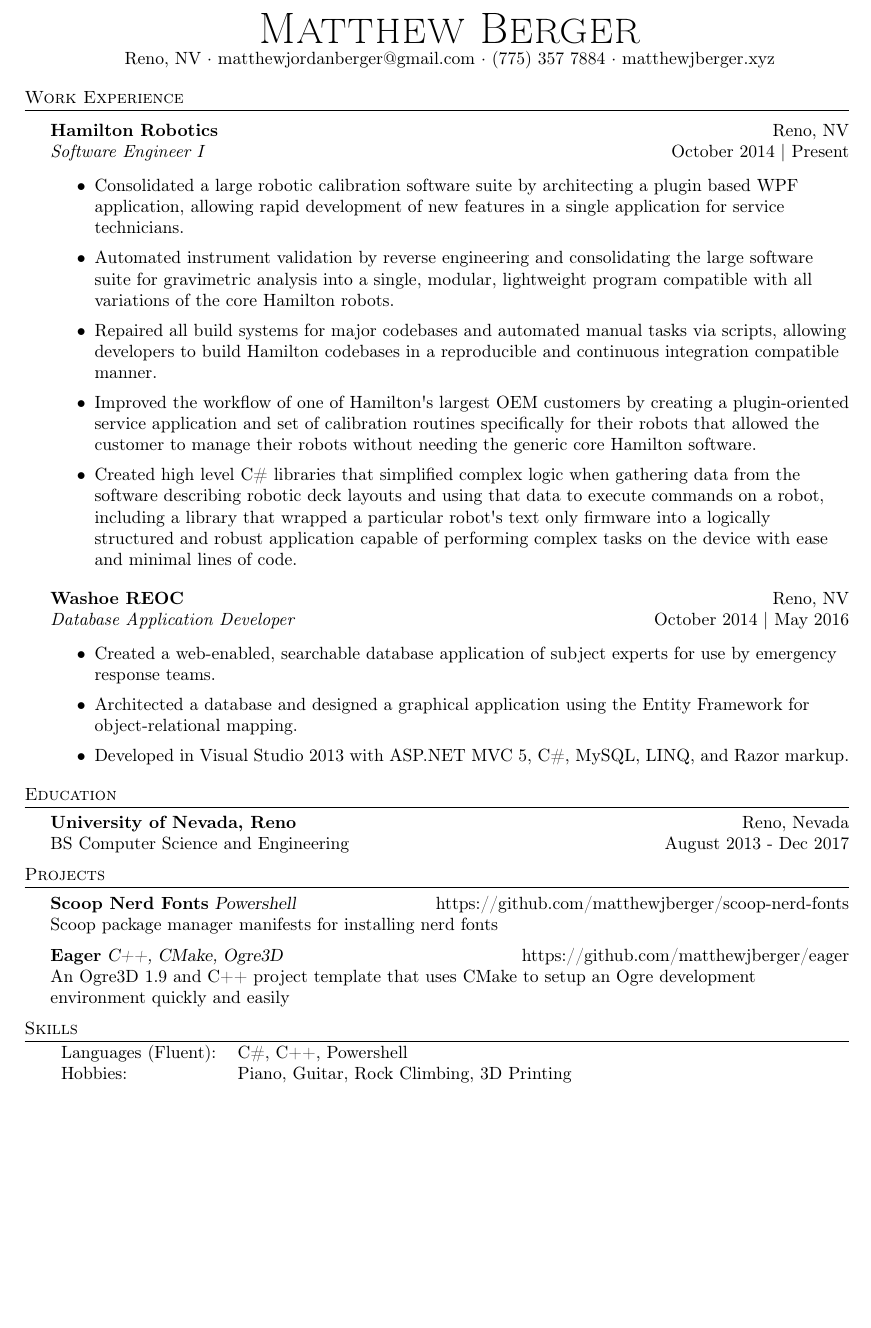
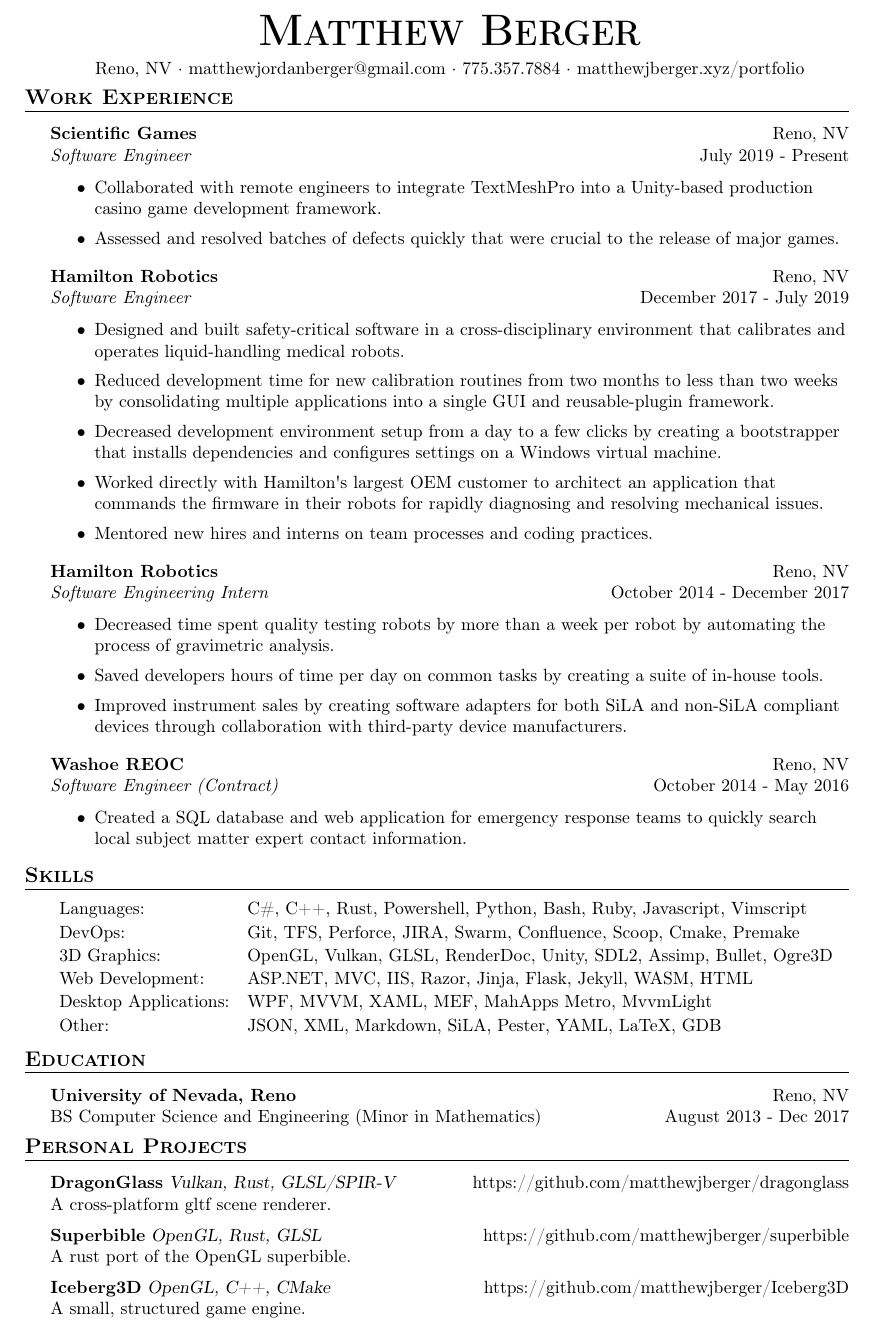
Before and after one commit to matthewjberger/resume, a LaTeX CV (resume.tex): part of the page, cut so that both start at the same text, the shorter picture padded with empty space. Compiled offline with pdfLaTeX.

Commit message:
Update resume

```diff
--- a/resume.tex
+++ b/resume.tex
@@ -5,7 +5,7 @@
     \usepackage{textcomp}
     \usepackage[utf8]{inputenc}
     \usepackage[T1]{fontenc}
-    \usepackage[margin=1in]{geometry}
+    \usepackage{adjustbox}
     \textheight=10in
     \pagestyle{empty}
     \raggedright
@@ -30,8 +30,9 @@
 }
 
 \newcommand{\header} [1] {
-    {\hspace*{-18pt}\vspace*{6pt} \textsc{#1}}
+    {\hspace*{-18pt}\vspace*{6pt} \large \textbf{\textsc{#1}}}
     \vspace*{-6pt} \lineunder
+    \vspace*{4pt}
 }
 
 \newcommand{\employer} [3] {
@@ -71,57 +72,79 @@
 
 
 %==== Profile ====%
-\vspace*{-10pt}
+%\vspace*{-10pt}
 \begin{center}
-	{\Huge \scshape {Matthew Berger}}\\
-	Reno, NV $\cdot$ matthewjordanberger@gmail.com $\cdot$ (775) 357 7884 $\cdot$ matthewjberger.xyz\\
+    {\Huge \scshape \textbf{Matthew Berger}}\\
+    \vspace*{4pt}
+    Reno, NV $\cdot$ matthewjordanberger@gmail.com $\cdot$ 775.357.7884 $\cdot$ matthewjberger.xyz/portfolio\\
+    \vspace*{-4pt}
 \end{center}
 
 %==== Experience ====%
 \header{Work Experience}
-\vspace{1mm}
 
-\textbf{Hamilton Robotics} \hfill Reno, NV\\
-\textit{Software Engineer I} \hfill October 2014 | Present\\
+\textbf{Scientific Games} \hfill Reno, NV\\
+\textit{Software Engineer} \hfill July 2019 - Present\\
 \vspace{-1mm}
 \begin{itemize} \itemsep 1pt
-	\item Consolidated a large robotic calibration software suite by architecting a plugin based WPF application, allowing rapid development of new features in a single application for service technicians.
-	\item Automated instrument validation by reverse engineering and consolidating the large software suite for gravimetric analysis into a single, modular, lightweight program compatible with all variations of the core Hamilton robots.
-	\item Repaired all build systems for major codebases and automated manual tasks via scripts, allowing developers to build Hamilton codebases in a reproducible and continuous integration compatible manner.
-	\item Improved the workflow of one of Hamilton\textquotesingle{}s largest OEM customers by creating a plugin-oriented service application and set of calibration routines specifically for their robots that allowed the customer to manage their robots without needing the generic core Hamilton software.
-	\item Created high level C\# libraries that simplified complex logic when gathering data from the software describing robotic deck layouts and using that data to execute commands on a robot, including a library that wrapped a particular robot\textquotesingle{}s text only firmware into a logically structured and robust application capable of performing complex tasks on the device with ease and minimal lines of code.
+	\item Collaborated with remote engineers to integrate TextMeshPro into a Unity-based production casino game development framework.
+	\item Assessed and resolved batches of defects quickly that were crucial to the release of major games.
+\end{itemize}
+\textbf{Hamilton Robotics} \hfill Reno, NV\\
+\textit{Software Engineer} \hfill December 2017 - July 2019\\
+\vspace{-1mm}
+\begin{itemize} \itemsep 1pt
+	\item Designed and built safety-critical software in a cross-disciplinary environment that calibrates and operates liquid-handling medical robots.
+	\item Reduced development time for new calibration routines from two months to less than two weeks by consolidating multiple applications into a single GUI and reusable-plugin framework.
+	\item Decreased development environment setup from a day to a few clicks by creating a bootstrapper that installs dependencies and configures settings on a Windows virtual machine.
+	\item Worked directly with Hamilton\textquotesingle{}s largest OEM customer to architect an application that commands the firmware in their robots for rapidly diagnosing and resolving mechanical issues.
+	\item Mentored new hires and interns on team processes and coding practices.
+\end{itemize}
+\textbf{Hamilton Robotics} \hfill Reno, NV\\
+\textit{Software Engineering Intern} \hfill October 2014 - December 2017\\
+\vspace{-1mm}
+\begin{itemize} \itemsep 1pt
+	\item Decreased time spent quality testing robots by more than a week per robot by automating the process of gravimetric analysis.
+	\item Saved developers hours of time per day on common tasks by creating a suite of in-house tools.
+	\item Improved instrument sales by creating software adapters for both SiLA and non-SiLA compliant devices through collaboration with third-party device manufacturers.
 \end{itemize}
 \textbf{Washoe REOC} \hfill Reno, NV\\
-\textit{Database Application Developer} \hfill October 2014 | May 2016\\
+\textit{Software Engineer (Contract)} \hfill October 2014 - May 2016\\
 \vspace{-1mm}
 \begin{itemize} \itemsep 1pt
-	\item Created a web-enabled, searchable database application of subject experts for use by emergency response teams.
-	\item Architected a database and designed a graphical application using the Entity Framework for object-relational mapping.
-	\item Developed in Visual Studio 2013 with ASP.NET MVC 5, C\#, MySQL, LINQ, and Razor markup.
+	\item Created a SQL database and web application for emergency response teams to quickly search local subject matter expert contact information.
 \end{itemize}
+
+\header{Skills}
+\begingroup
+\setlength{\tabcolsep}{5pt} % Default value: 6pt
+\renewcommand{\arraystretch}{1.1} % Default value: 1
+\begin{tabular}{ l l }
+	Languages:            & C\#, C++, Rust, Powershell, Python, Bash, Ruby, Javascript, Vimscript  \strut  \\
+	DevOps:               & Git, TFS, Perforce, JIRA, Swarm, Confluence, Scoop, Cmake, Premake \strut      \\
+	3D Graphics:          & OpenGL, Vulkan, GLSL, RenderDoc, Unity, SDL2, Assimp, Bullet, Ogre3D \strut    \\
+	Web Development:      & ASP.NET, MVC, IIS, Razor, Jinja, Flask, Jekyll, WASM, HTML \strut              \\
+	Desktop Applications: & WPF, MVVM, XAML, MEF, MahApps Metro, MvvmLight \strut                               \\
+	Other:                & JSON, XML, Markdown, SiLA, Pester, YAML, LaTeX, GDB \strut                     \\
+\end{tabular}
+\endgroup
+\vspace{1mm}
 
 %==== Education ====%
 \header{Education}
-\textbf{University of Nevada, Reno}\hfill Reno, Nevada\\
-BS Computer Science and Engineering \hfill August 2013 - Dec 2017\\
+\textbf{University of Nevada, Reno}\hfill Reno, NV\\
+BS Computer Science and Engineering (Minor in Mathematics) \hfill August 2013 - Dec 2017\\
 \vspace{2mm}
 
-\header{Projects}
-{\textbf{Scoop Nerd Fonts}} {\sl Powershell} \hfill https://github.com/matthewjberger/scoop-nerd-fonts\\
-Scoop package manager manifests for installing nerd fonts\\
+\header{Personal Projects}
+{\textbf{DragonGlass}} {\sl Vulkan, Rust, GLSL/SPIR-V} \hfill https://github.com/matthewjberger/dragonglass\\
+A cross-platform gltf scene renderer.\\
 \vspace*{2mm}
-{\textbf{Eager}} {\sl C++, CMake, Ogre3D} \hfill https://github.com/matthewjberger/eager\\
-An Ogre3D 1.9 and C++ project template that uses CMake to setup an Ogre development environment quickly and easily\\
+{\textbf{Superbible}} {\sl OpenGL, Rust, GLSL} \hfill https://github.com/matthewjberger/superbible\\
+A rust port of the OpenGL superbible.\\
+\vspace*{2mm}
+{\textbf{Iceberg3D}} {\sl OpenGL, C++, CMake} \hfill https://github.com/matthewjberger/Iceberg3D\\
+A small, structured game engine.\\
 \vspace*{2mm}
 
-\header{Skills}
-\begin{tabular}{ l l }
-	Languages (Fluent): & C\#, C++, Powershell                      \\
-	Hobbies:            & Piano, Guitar, Rock Climbing, 3D Printing \\
-\end{tabular}
-\vspace{2mm}
-
-
-
-\
 \end{document}
```
Also changed, not shown: Matthew_Berger_Resume.pdf (added), README.md (added), resume.pdf (deleted), 1 other file.
